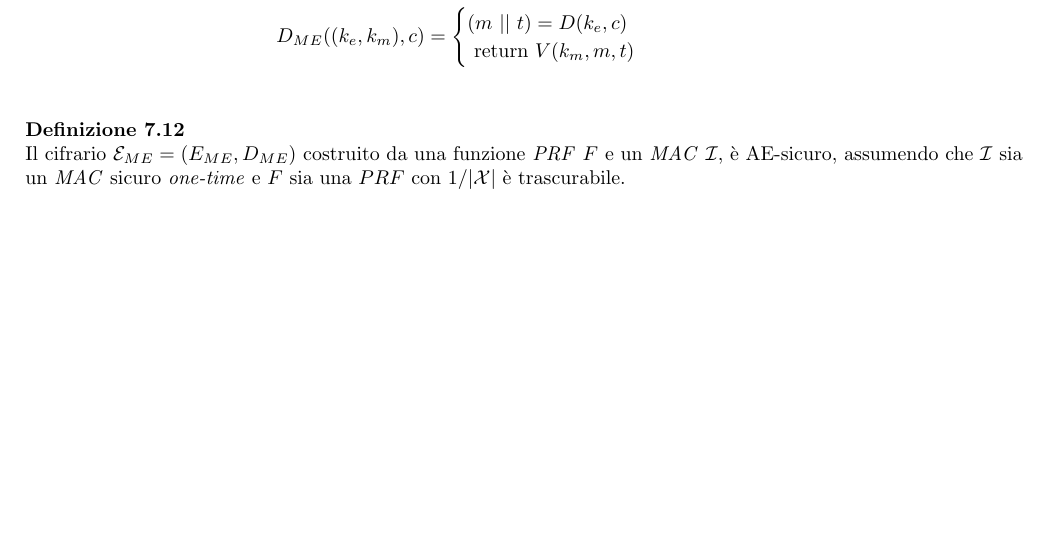
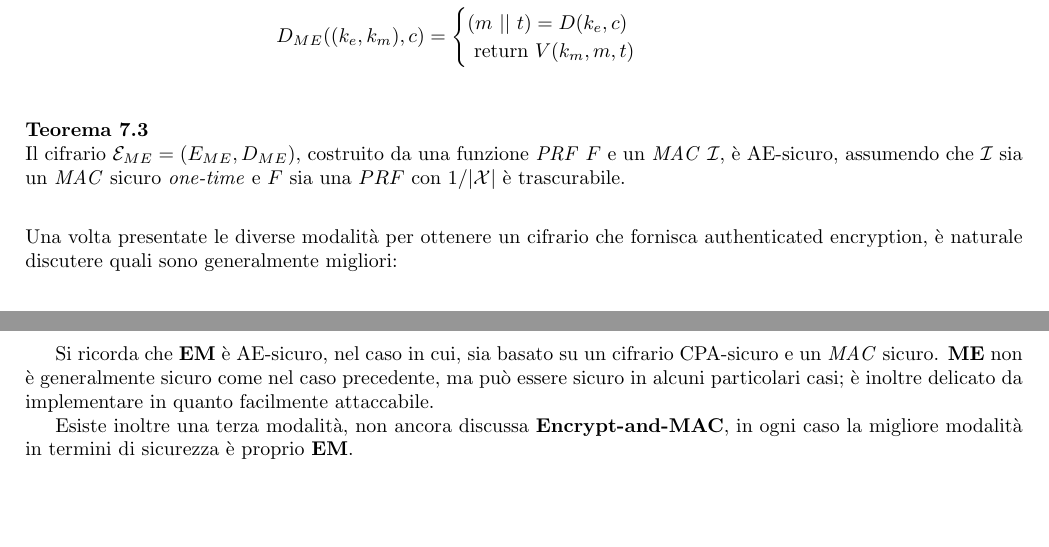
Before and after one commit to mirco0/AppuntiCrittografia, a LaTeX document (main.tex, which reads contents/seminario.tex): part of page 60 of 60 before the commit and two parts of pages 60 and 61 of 61 after it, the two joined at a grey line, cut so that both start at the same text, the shorter picture padded with empty space. Compiled offline with pdfLaTeX.

Commit message:
Aggiungendo ...

```diff
--- a/contents/seminario.tex
+++ b/contents/seminario.tex
@@ -286,8 +286,14 @@ $D$ è definito in modo simile. Sia $\mathcal{I} = (S,V)$ un \emph{MAC} sicuro \
     \end{cases}\\
 \end{align*}
 
-\begin{definition}
-    Il cifrario $\mathcal{E}_{ME} = (E_{ME},D_{ME})$ costruito da una funzione \emph{PRF} $F$ e un \emph{MAC} $\mathcal{I}$, è AE-sicuro, assumendo che $\mathcal{I}$ sia un \emph{MAC} sicuro \emph{one-time} e $F$ sia una $PRF$ con $1/|\mathcal{X}|$ è trascurabile.
-\end{definition}
+\begin{theorem}
+    Il cifrario $\mathcal{E}_{ME} = (E_{ME},D_{ME})$, costruito da una funzione \emph{PRF} $F$ e un \emph{MAC} $\mathcal{I}$, è AE-sicuro, assumendo che $\mathcal{I}$ sia un \emph{MAC} sicuro \emph{one-time} e $F$ sia una $PRF$ con $1/|\mathcal{X}|$ è trascurabile.
+\end{theorem}
+%pag. 377 B.S.
 
-%pag. 377 B.S.
+\vspace{1em}\noindent
+Una volta presentate le diverse modalità per ottenere un cifrario che fornisca authenticated encryption, è naturale discutere quali sono generalmente migliori:
+
+Si ricorda che \textbf{EM} è AE-sicuro, nel caso in cui, sia basato su un cifrario CPA-sicuro e un \emph{MAC} sicuro. \textbf{ME} non è generalmente sicuro come nel caso precedente, ma può essere sicuro in alcuni particolari casi; è inoltre delicato da implementare in quanto facilmente attaccabile.
+
+Esiste inoltre una terza modalità, non ancora discussa \textbf{Encrypt-and-MAC}, in ogni caso la migliore modalità in termini di sicurezza è proprio \textbf{EM}.
```
Also changed, not shown: contents/seminario.tex (2 more changed lines).
